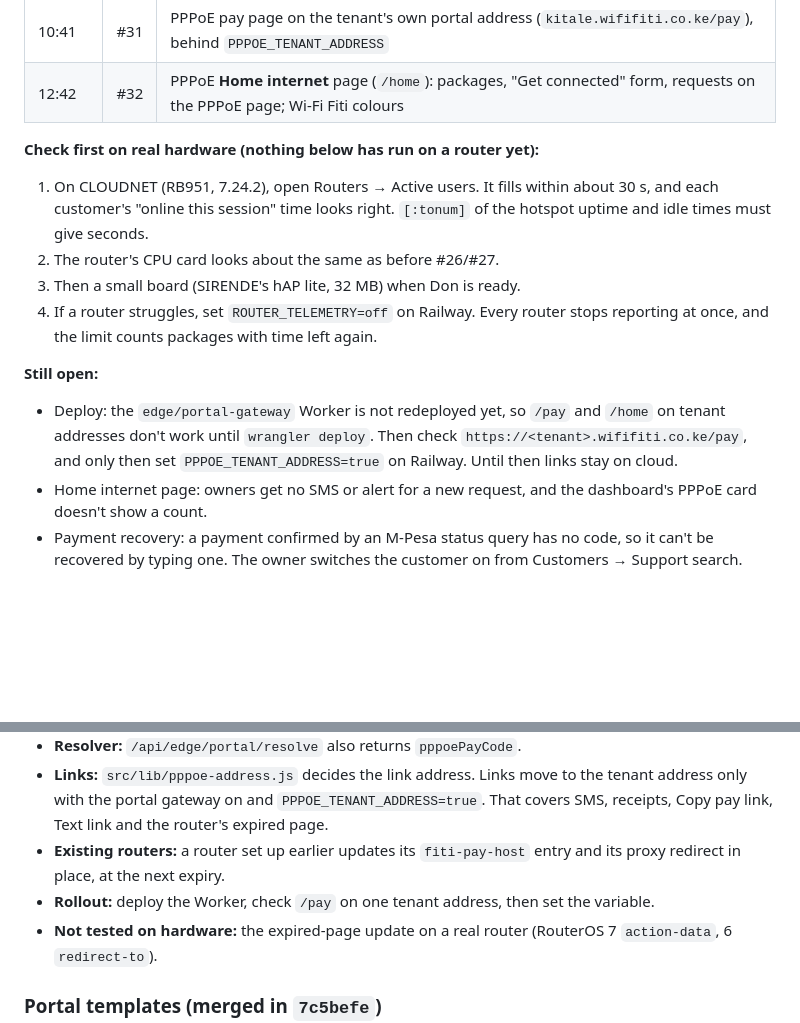
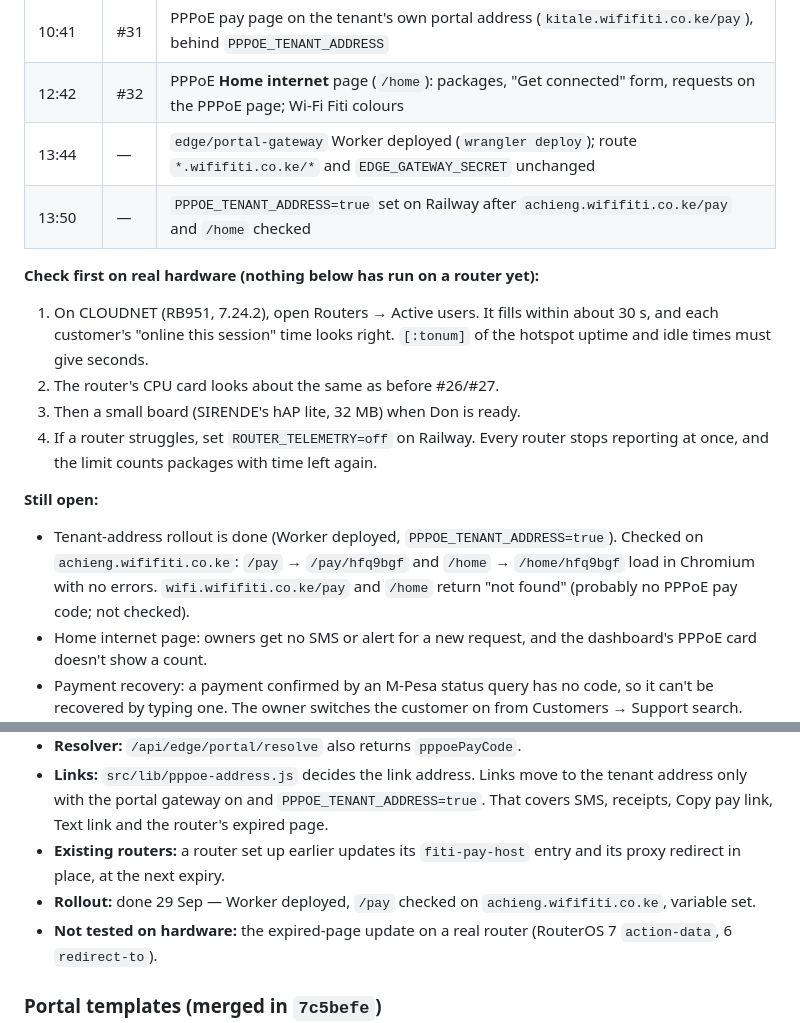
Before and after one commit to Donke01/wifi-fiti, a Markdown page: AGENT_HANDOFF.md, 2 parts joined by grey strips. Drawn GitHub-style; blank space fills up the shorter version.

Commit message:
Handoff: portal Worker deployed and PPPOE_TENANT_ADDRESS set
The edge/portal-gateway Worker is deployed, /pay and /home were checked
on achieng.wififiti.co.ke, and PPPOE_TENANT_ADDRESS=true is set on
Railway. Replaces the "Still open" deploy item with the result.

Co-Authored-By: Claude Opus 5.5 <noreply@anthropic.com>
Claude-Session: https://claude.ai/code/session_019zkyRvzZ7dTv1Z9HP7qMbt

```diff
--- a/AGENT_HANDOFF.md
+++ b/AGENT_HANDOFF.md
@@ -31,6 +31,8 @@ Everything below is on `main` and live on cloud.wififiti.co.ke; a push to
 | 10:01 | #29 | Dashboard refreshes itself every 2 seconds |
 | 10:41 | #31 | PPPoE pay page on the tenant's own portal address (`kitale.wififiti.co.ke/pay`), behind `PPPOE_TENANT_ADDRESS` |
 | 12:42 | #32 | PPPoE **Home internet** page (`/home`): packages, "Get connected" form, requests on the PPPoE page; Wi-Fi Fiti colours |
+| 13:44 | — | `edge/portal-gateway` Worker deployed (`wrangler deploy`); route `*.wififiti.co.ke/*` and `EDGE_GATEWAY_SECRET` unchanged |
+| 13:50 | — | `PPPOE_TENANT_ADDRESS=true` set on Railway after `achieng.wififiti.co.ke/pay` and `/home` checked |
 
 **Check first on real hardware (nothing below has run on a router yet):**
 1. On CLOUDNET (RB951, 7.24.2), open Routers → Active users. It fills within
@@ -43,10 +45,10 @@ Everything below is on `main` and live on cloud.wififiti.co.ke; a push to
    again.
 
 **Still open:**
-- Deploy: the `edge/portal-gateway` Worker is not redeployed yet, so
-  `/pay` and `/home` on tenant addresses don't work until `wrangler deploy`.
-  Then check `https://<tenant>.wififiti.co.ke/pay`, and only then set
-  `PPPOE_TENANT_ADDRESS=true` on Railway. Until then links stay on cloud.
+- Tenant-address rollout is done (Worker deployed, `PPPOE_TENANT_ADDRESS=true`).
+  Checked on `achieng.wififiti.co.ke`: `/pay` → `/pay/hfq9bgf` and `/home` →
+  `/home/hfq9bgf` load in Chromium with no errors. `wifi.wififiti.co.ke/pay`
+  and `/home` return "not found" (probably no PPPoE pay code; not checked).
 - Home internet page: owners get no SMS or alert for a new request, and the
   dashboard's PPPoE card doesn't show a count.
 - Payment recovery: a payment confirmed by an M-Pesa status query has no
@@ -335,8 +337,8 @@ Merged to `main` at Don's request, in this order: #19 → #21 → #22 → #23
   Text link and the router's expired page.
 - **Existing routers:** a router set up earlier updates its `fiti-pay-host`
   entry and its proxy redirect in place, at the next expiry.
-- **Rollout:** deploy the Worker, check `/pay` on one tenant address, then
-  set the variable.
+- **Rollout:** done 29 Sep — Worker deployed, `/pay` checked on
+  `achieng.wififiti.co.ke`, variable set.
 - **Not tested on hardware:** the expired-page update on a real router
   (RouterOS 7 `action-data`, 6 `redirect-to`).
 
```
